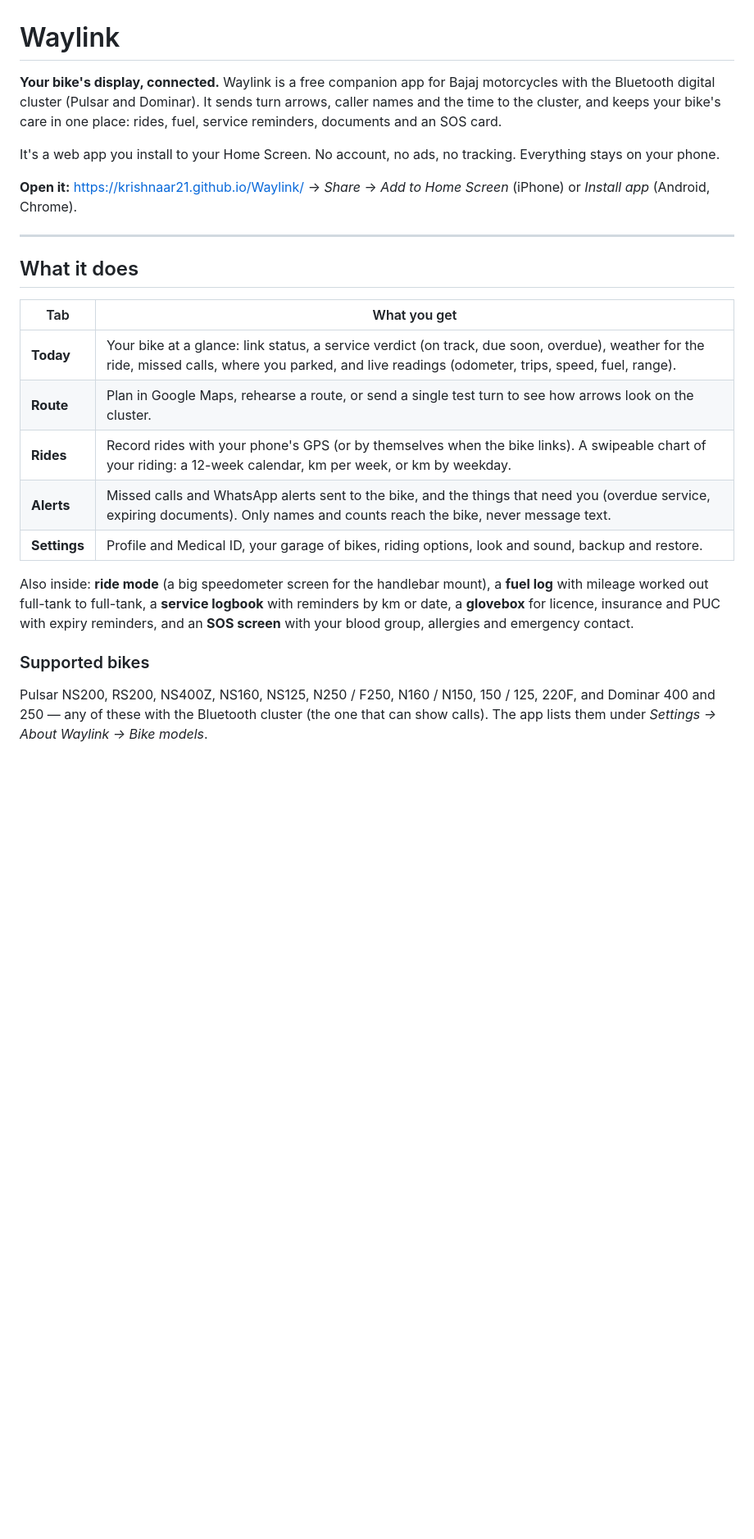
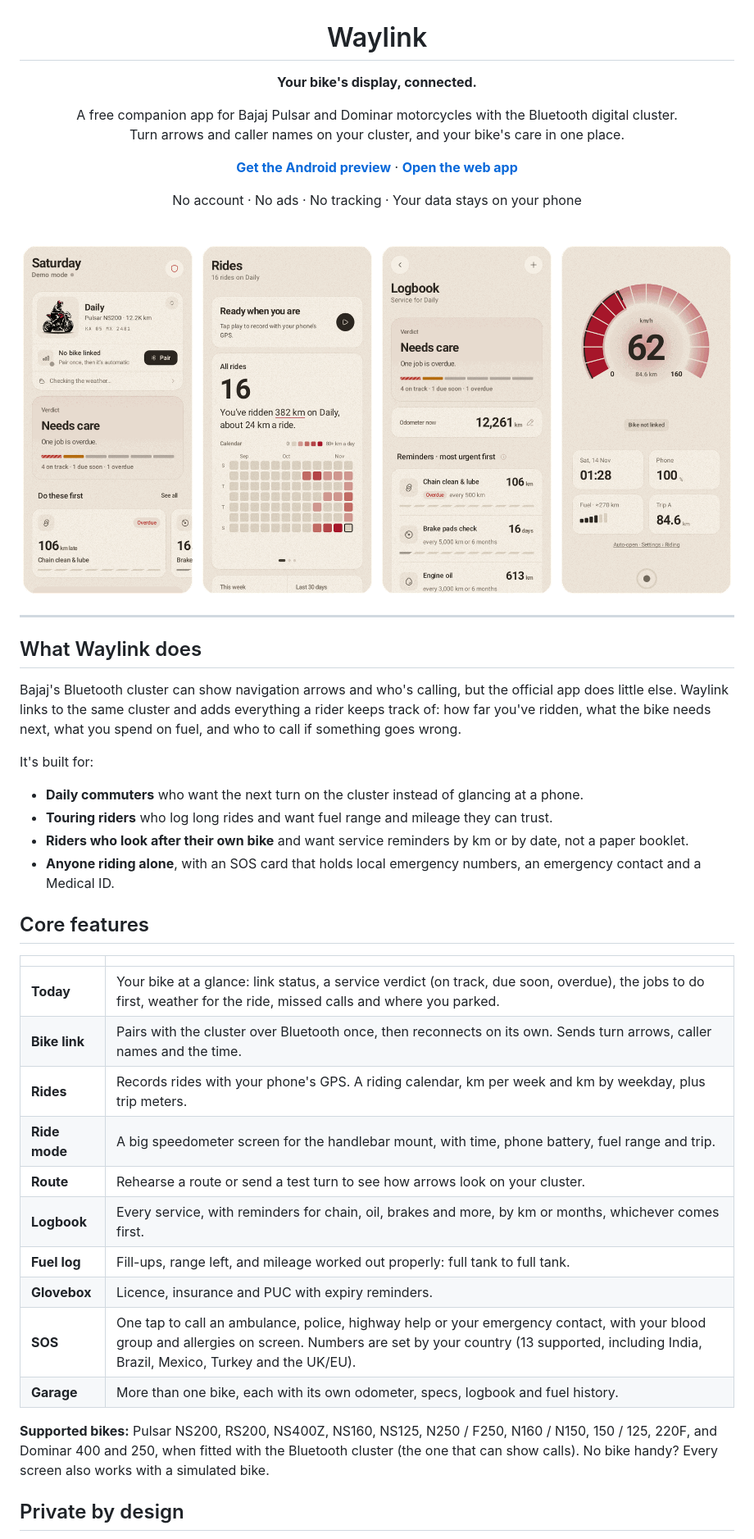
Before and after one commit to krishnaar21/Waylink, a Markdown page: README.md, the part around one of its changes. Shown at 82% size. Drawn GitHub-style; pictures changed too: docs/screens.png (added); blank space fills up the shorter version.

```diff
--- a/README.md
+++ b/README.md
@@ -1,25 +3,49 @@
 # Waylink
 
-**Your bike's display, connected.** Waylink is a free companion app for Bajaj motorcycles with the Bluetooth digital cluster (Pulsar and Dominar). It sends turn arrows, caller names and the time to the cluster, and keeps your bike's care in one place: rides, fuel, service reminders, documents and an SOS card.
+**Your bike's display, connected.**
 
-It's a web app you install to your Home Screen. No account, no ads, no tracking. Everything stays on your phone.
+A free companion app for Bajaj Pulsar and Dominar motorcycles with the Bluetooth digital cluster.<br>
+Turn arrows and caller names on your cluster, and your bike's care in one place.
 
-**Open it:** https://krishnaar21.github.io/Waylink/ → *Share* → *Add to Home Screen* (iPhone) or *Install app* (Android, Chrome).
+**[Get the Android preview](https://github.com/krishnaar21/Waylink/releases/tag/android-preview)** · **[Open the web app](https://krishnaar21.github.io/Waylink/)**
+
+No account · No ads · No tracking · Your data stays on your phone
+
+<br>
+
+<img src="docs/screens.png" alt="Four Waylink screens: Today with the bike's service verdict, Rides with a riding calendar, the Logbook with service reminders, and Ride mode's speedometer" width="100%">
+
+</div>
 
 ---
 
-## What it does
+## What Waylink does
 
-| Tab | What you get |
+Bajaj's Bluetooth cluster can show navigation arrows and who's calling, but the official app does little else. Waylink links to the same cluster and adds everything a rider keeps track of: how far you've ridden, what the bike needs next, what you spend on fuel, and who to call if something goes wrong.
+
+It's built for:
+
+- **Daily commuters** who want the next turn on the cluster instead of glancing at a phone.
+- **Touring riders** who log long rides and want fuel range and mileage they can trust.
+- **Riders who look after their own bike** and want service reminders by km or by date, not a paper booklet.
+- **Anyone riding alone**, with an SOS card that holds local emergency numbers, an emergency contact and a Medical ID.
+
+## Core features
+
+| | |
 |---|---|
-| **Today** | Your bike at a glance: link status, a service verdict (on track, due soon, overdue), weather for the ride, missed calls, where you parked, and live readings (odometer, trips, speed, fuel, range). |
-| **Route** | Plan in Google Maps, rehearse a route, or send a single test turn to see how arrows look on the cluster. |
-| **Rides** | Record rides with your phone's GPS (or by themselves when the bike links). A swipeable chart of your riding: a 12-week calendar, km per week, or km by weekday. |
-| **Alerts** | Missed calls and WhatsApp alerts sent to the bike, and the things that need you (overdue service, expiring documents). Only names and counts reach the bike, never message text. |
-| **Settings** | Profile and Medical ID, your garage of bikes, riding options, look and sound, backup and restore. |
+| **Today** | Your bike at a glance: link status, a service verdict (on track, due soon, overdue), the jobs to do first, weather for the ride, missed calls and where you parked. |
+| **Bike link** | Pairs with the cluster over Bluetooth once, then reconnects on its own. Sends turn arrows, caller names and the time. |
+| **Rides** | Records rides with your phone's GPS. A riding calendar, km per week and km by weekday, plus trip meters. |
+| **Ride mode** | A big speedometer screen for the handlebar mount, with time, phone battery, fuel range and trip. |
+| **Route** | Rehearse a route or send a test turn to see how arrows look on your cluster. |
+| **Logbook** | Every service, with reminders for chain, oil, brakes and more, by km or months, whichever comes first. |
+| **Fuel log** | Fill-ups, range left, and mileage worked out properly: full tank to full tank. |
+| **Glovebox** | Licence, insurance and PUC with expiry reminders. |
+| **SOS** | One tap to call an ambulance, police, highway help or your emergency contact, with your blood group and allergies on screen. Numbers are set by your country (13 supported, including India, Brazil, Mexico, Turkey and the UK/EU). |
+| **Garage** | More than one bike, each with its own odometer, specs, logbook and fuel history. |
 
-Also inside: **ride mode** (a big speedometer screen for the handlebar mount), a **fuel log** with mileage worked out full-tank to full-tank, a **service logbook** with reminders by km or date, a **glovebox** for licence, insurance and PUC with expiry reminders, and an **SOS screen** with your blood group, allergies and emergency contact.
+**Supported bikes:** Pulsar NS200, RS200, NS400Z, NS160, NS125, N250 / F250, N160 / N150, 150 / 125, 220F, and Dominar 400 and 250, when fitted with the Bluetooth cluster (the one that can show calls). No bike handy? Every screen also works with a simulated bike.
 
-### Supported bikes
-Pulsar NS200, RS200, NS400Z, NS160, NS125, N250 / F250, N160 / N150, 150 / 125, 220F, and Dominar 400 and 250 — any of these with the Bluetooth cluster (the one that can show calls). The app lists them under *Settings → About Waylink → Bike models*.
+## Private by design
 
```
Also changed, not shown: other parts of README.md (+41 -36 lines).
